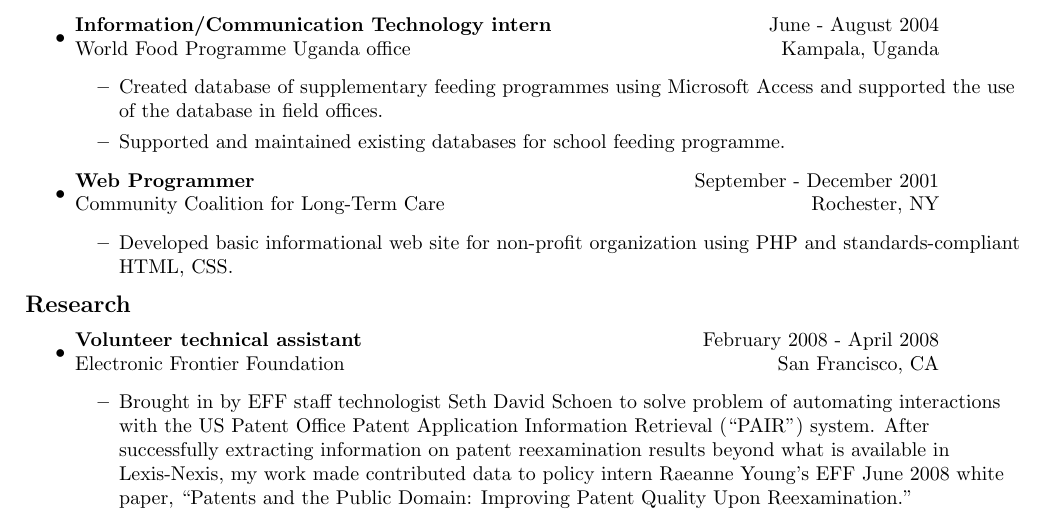
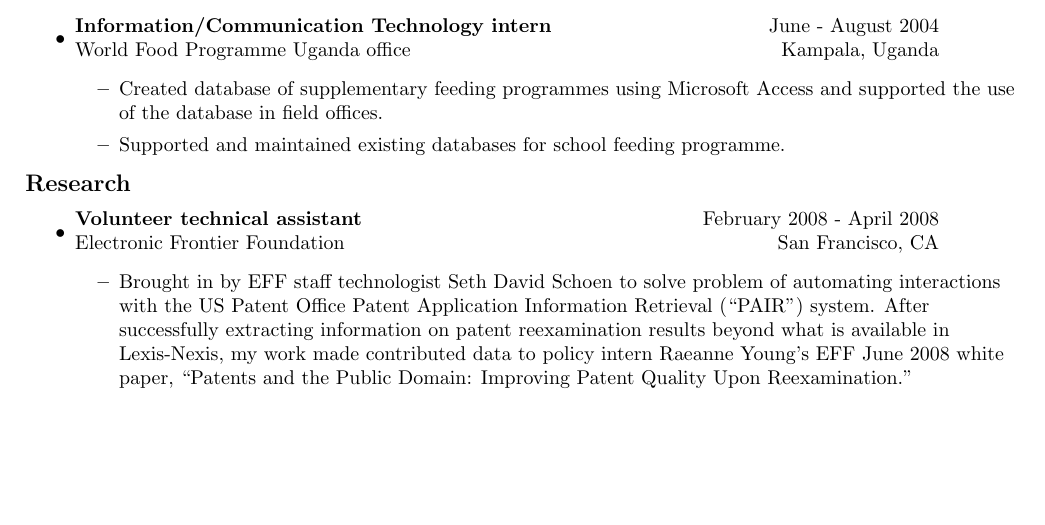
Before and after one commit to ogrishman/resume, a LaTeX CV (resume.tex): part of page 1 of 4, cut so that both start at the same text, the shorter picture padded with empty space. Compiled offline with pdfLaTeX.

Commit message:
Remove CCLTC

```diff
--- a/resume.tex
+++ b/resume.tex
@@ -58,17 +58,9 @@
 	   \item Supported and maintained existing databases for school feeding programme.
 	   \end{itemize}
 
+
 %           \newpage
-
-	 \item
-	   \begin{tabular*}{6in}{l@{\extracolsep{\fill}}r}
-	     \textbf{Web Programmer} & September - December 2001  \\
-	     Community Coalition for Long-Term Care & Rochester, NY\\
-	   \end{tabular*}
-	   \begin{itemize}
-	   \item Developed basic informational web site for non-profit organization using PHP and standards-compliant HTML, CSS.
-	   \end{itemize}
-	 \end{itemize}
+        \end{itemize}
 
 % Maybe put Eisner's name under JHU; same with Michalak
 	 {\large \textbf{Research}}
```
